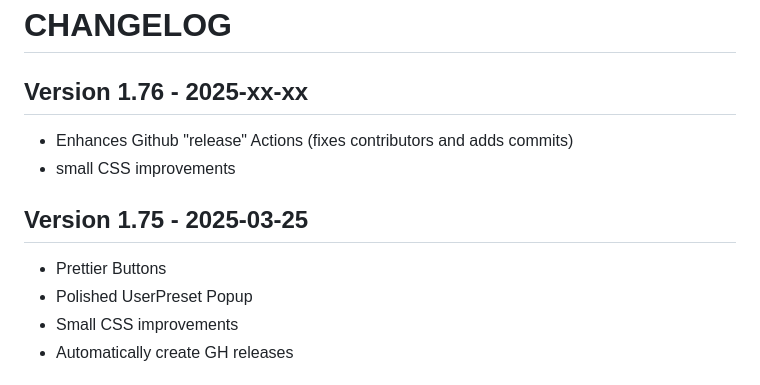
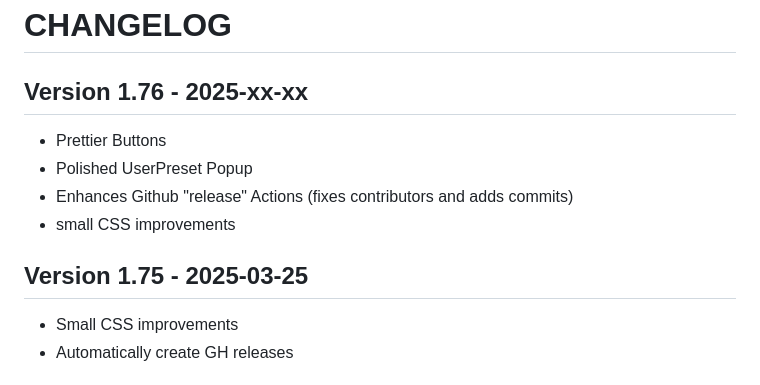
Before and after one commit to soif/OpenWrtTOH, a Markdown page: CHANGELOG.md, the part around the change. Rendered like a GitHub page.

```diff
--- a/CHANGELOG.md
+++ b/CHANGELOG.md
@@ -2,13 +2,13 @@
 
 ## Version 1.76 - 2025-xx-xx
 
+* Prettier Buttons
+* Polished UserPreset Popup
 * Enhances Github "release" Actions (fixes contributors and adds commits)
 * small CSS improvements
 
 ## Version 1.75 - 2025-03-25
 
-* Prettier Buttons
-* Polished UserPreset Popup
 * Small CSS improvements
 * Automatically create GH releases
 
```
